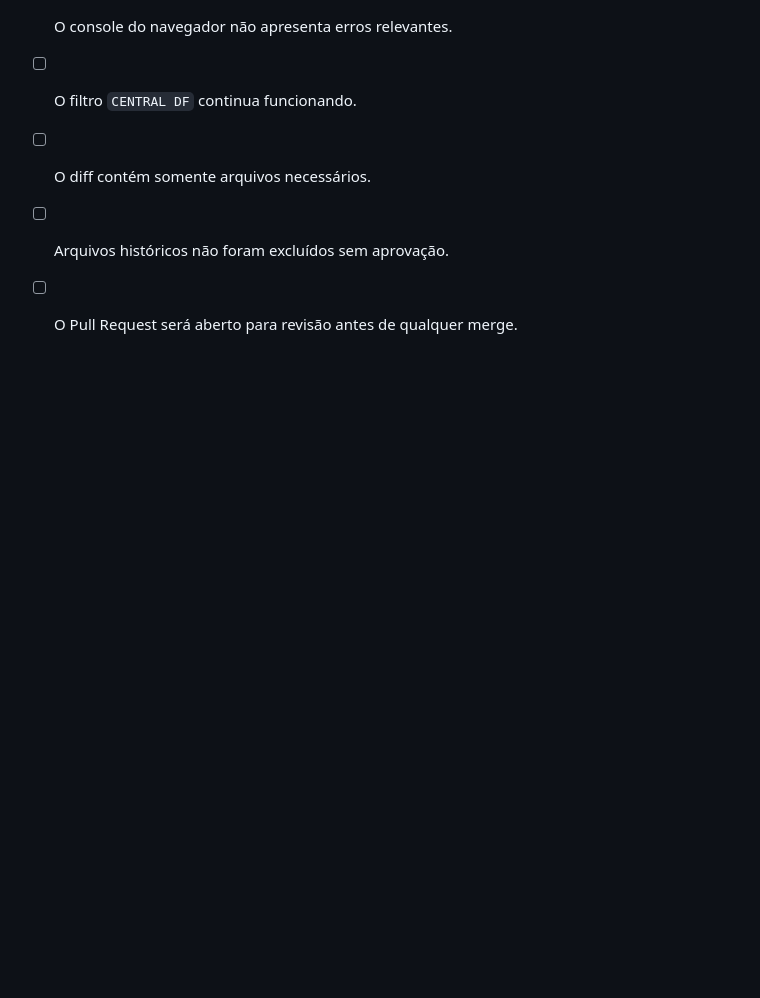
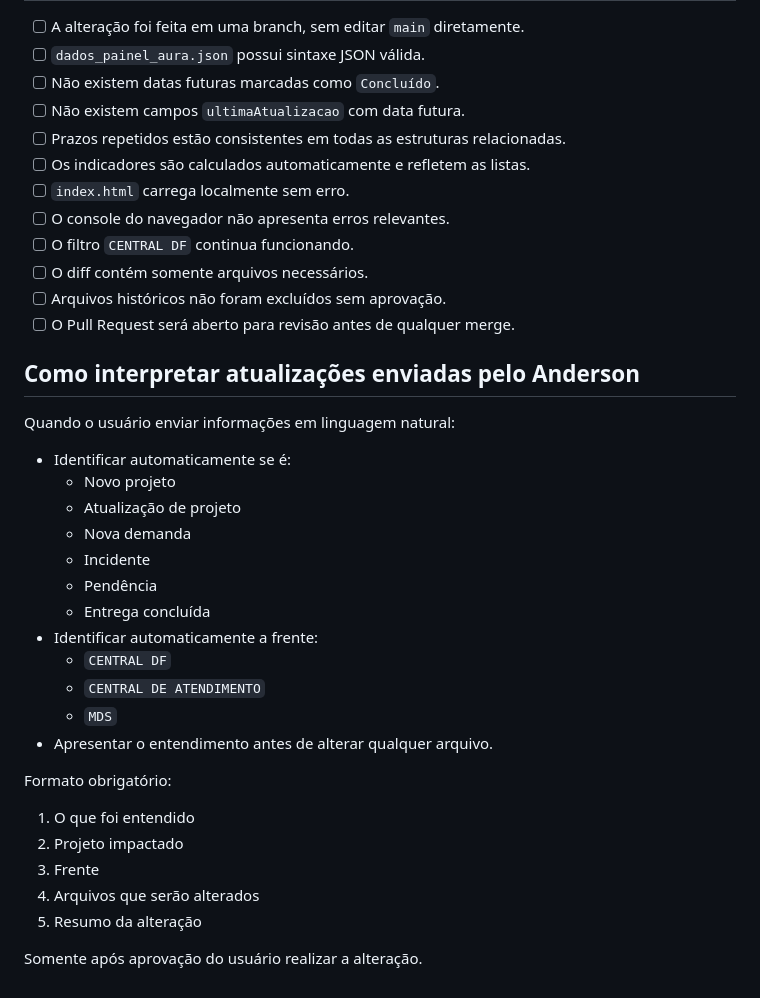
Before and after one commit to pinheiroanderson03-dev/painel-mestre-projetos-coi, a Markdown page: AGENTS.md, the part around the change. Rendered like a GitHub page; blank space fills up the shorter version.

Commit message:
Documenta interpretação de atualizações enviadas pelo Anderson

```diff
--- a/AGENTS.md
+++ b/AGENTS.md
@@ -122,3 +122,30 @@ Não duplicar esses totais manualmente em `dados_painel_aura.json`.
 - [ ] O diff contém somente arquivos necessários.
 - [ ] Arquivos históricos não foram excluídos sem aprovação.
 - [ ] O Pull Request será aberto para revisão antes de qualquer merge.
+
+## Como interpretar atualizações enviadas pelo Anderson
+
+Quando o usuário enviar informações em linguagem natural:
+
+- Identificar automaticamente se é:
+  - Novo projeto
+  - Atualização de projeto
+  - Nova demanda
+  - Incidente
+  - Pendência
+  - Entrega concluída
+- Identificar automaticamente a frente:
+  - `CENTRAL DF`
+  - `CENTRAL DE ATENDIMENTO`
+  - `MDS`
+- Apresentar o entendimento antes de alterar qualquer arquivo.
+
+Formato obrigatório:
+
+1. O que foi entendido
+2. Projeto impactado
+3. Frente
+4. Arquivos que serão alterados
+5. Resumo da alteração
+
+Somente após aprovação do usuário realizar a alteração.
```
